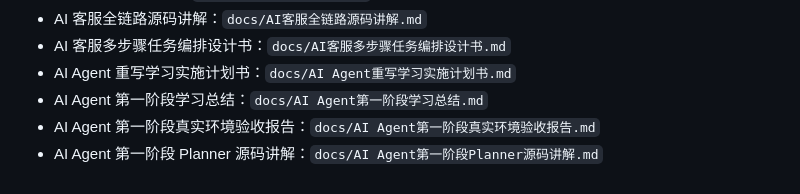
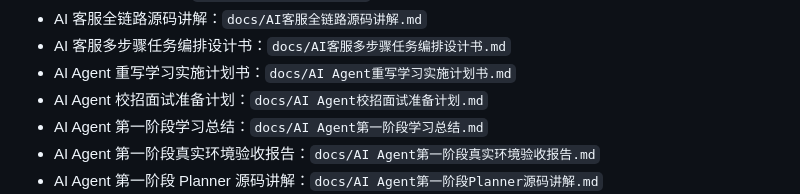
Before and after one commit to AstrayZJT/AI_Shop, a Markdown page: README.md, the part around the change. Rendered like a GitHub page.

Commit message:
新增AI Agent校招面试准备计划

```diff
--- a/README.md
+++ b/README.md
@@ -909,6 +909,7 @@ mvn -q -DskipTests compile
 - AI 客服全链路源码讲解：`docs/AI客服全链路源码讲解.md`
 - AI 客服多步骤任务编排设计书：`docs/AI客服多步骤任务编排设计书.md`
 - AI Agent 重写学习实施计划书：`docs/AI Agent重写学习实施计划书.md`
+- AI Agent 校招面试准备计划：`docs/AI Agent校招面试准备计划.md`
 - AI Agent 第一阶段学习总结：`docs/AI Agent第一阶段学习总结.md`
 - AI Agent 第一阶段真实环境验收报告：`docs/AI Agent第一阶段真实环境验收报告.md`
 - AI Agent 第一阶段 Planner 源码讲解：`docs/AI Agent第一阶段Planner源码讲解.md`
```
Also changed, not shown: docs/AI Agent校招面试准备计划.md (added, +336 -0 lines).
